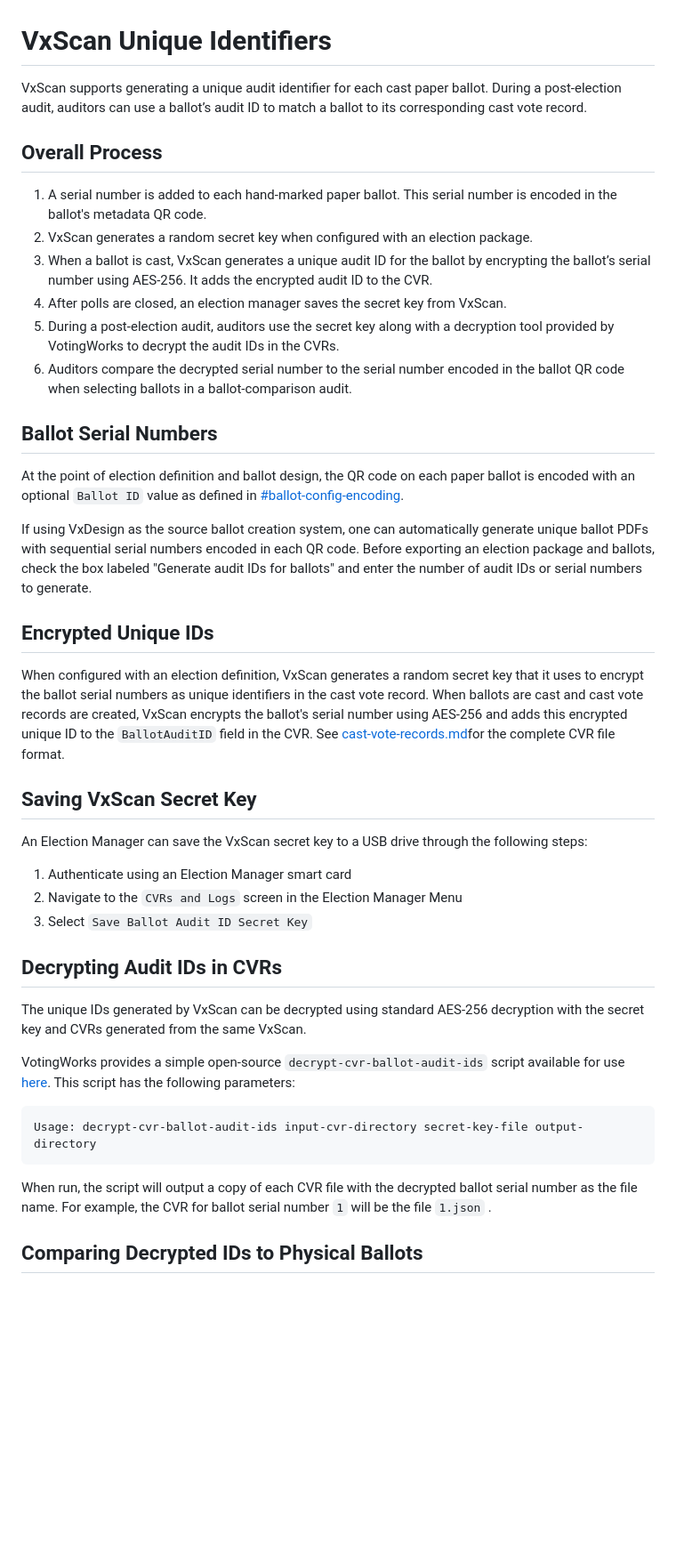
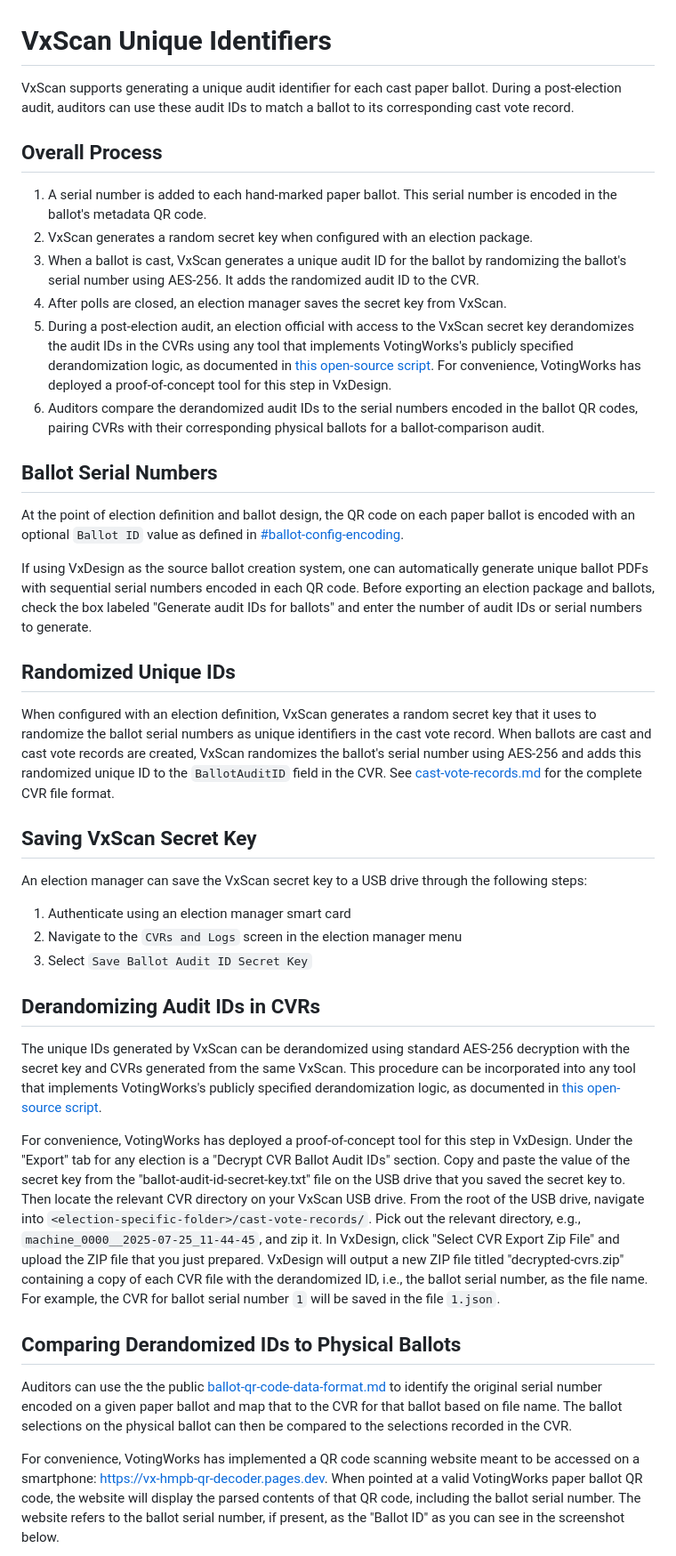
Before and after one commit to votingworks/docs-vxsuite-v4-tdp, a Markdown page: system-security-auditing-and-logging/audit-procedure/vxscan-unique-identifiers.md, the part around one of its changes. Shown at 89% size. GitHub-like rendering; blank space fills up the shorter version.

Commit message:
GITBOOK-350: VxScan unique identifier documentation updates

````diff
--- a/system-security-auditing-and-logging/audit-procedure/vxscan-unique-identifiers.md
+++ b/system-security-auditing-and-logging/audit-procedure/vxscan-unique-identifiers.md
@@ -1,15 +1,15 @@
 # VxScan Unique Identifiers
 
-VxScan supports generating a unique audit identifier for each cast paper ballot. During a post-election audit, auditors can use a ballot’s audit ID to match a ballot to its corresponding cast vote record.
+VxScan supports generating a unique audit identifier for each cast paper ballot. During a post-election audit, auditors can use these audit IDs to match a ballot to its corresponding cast vote record.
 
 ## Overall Process
 
 1. A serial number is added to each hand-marked paper ballot. This serial number is encoded in the ballot's metadata QR code.
 2. VxScan generates a random secret key when configured with an election package.
-3. When a ballot is cast, VxScan generates a unique audit ID for the ballot by encrypting the ballot’s serial number using AES-256. It adds the encrypted audit ID to the CVR.
+3. When a ballot is cast, VxScan generates a unique audit ID for the ballot by randomizing the ballot's serial number using AES-256. It adds the randomized audit ID to the CVR.
 4. After polls are closed, an election manager saves the secret key from VxScan.
-5. During a post-election audit, auditors use the secret key along with a decryption tool provided by VotingWorks to decrypt the audit IDs in the CVRs.
-6. Auditors compare the decrypted serial number to the serial number encoded in the ballot QR code when selecting ballots in a ballot-comparison audit.
+5. During a post-election audit, an election official with access to the VxScan secret key derandomizes the audit IDs in the CVRs using any tool that implements VotingWorks's publicly specified derandomization logic, as documented in [this open-source script](https://github.com/votingworks/vxsuite/blob/v4.0.2/libs/auth/scripts/src/decrypt_cvr_ballot_audit_ids.ts). For convenience, VotingWorks has deployed a proof-of-concept tool for this step in VxDesign.
+6. Auditors compare the derandomized audit IDs to the serial numbers encoded in the ballot QR codes, pairing CVRs with their corresponding physical ballots for a ballot-comparison audit.
 
 ## Ballot Serial Numbers
 
@@ -17,29 +17,27 @@ At the point of election definition and ballot design, the QR code on each paper
 
 If using VxDesign as the source ballot creation system, one can automatically generate unique ballot PDFs with sequential serial numbers encoded in each QR code. Before exporting an election package and ballots, check the box labeled "Generate audit IDs for ballots" and enter the number of audit IDs or serial numbers to generate.
 
-## Encrypted Unique IDs
+## Randomized Unique IDs
 
-When configured with an election definition, VxScan generates a random secret key that it uses to encrypt the ballot serial numbers as unique identifiers in the cast vote record. When ballots are cast and cast vote records are created, VxScan encrypts the ballot's serial number using AES-256 and adds this encrypted unique ID to the `BallotAuditID` field in the CVR. See [cast-vote-records.md](../../system-overview/cast-vote-records.md "mention")for the complete CVR file format.
+When configured with an election definition, VxScan generates a random secret key that it uses to randomize the ballot serial numbers as unique identifiers in the cast vote record. When ballots are cast and cast vote records are created, VxScan randomizes the ballot's serial number using AES-256 and adds this randomized unique ID to the `BallotAuditID` field in the CVR. See [cast-vote-records.md](../../system-overview/cast-vote-records.md "mention") for the complete CVR file format.
 
 ## Saving VxScan Secret Key
 
-An Election Manager can save the VxScan secret key to a USB drive through the following steps:
+An election manager can save the VxScan secret key to a USB drive through the following steps:
 
-1. Authenticate using an Election Manager smart card
-2. Navigate to the `CVRs and Logs` screen in the Election Manager Menu
+1. Authenticate using an election manager smart card
+2. Navigate to the `CVRs and Logs` screen in the election manager menu
 3. Select `Save Ballot Audit ID Secret Key`
 
-## Decrypting Audit IDs in CVRs
+## Derandomizing Audit IDs in CVRs
 
-The unique IDs generated by VxScan can be decrypted using standard AES-256 decryption with the secret key and CVRs generated from the same VxScan.&#x20;
+The unique IDs generated by VxScan can be derandomized using standard AES-256 decryption with the secret key and CVRs generated from the same VxScan. This procedure can be incorporated into any tool that implements VotingWorks's publicly specified derandomization logic, as documented in [this open-source script](https://github.com/votingworks/vxsuite/blob/v4.0.2/libs/auth/scripts/src/decrypt_cvr_ballot_audit_ids.ts).
 
-VotingWorks provides a simple open-source `decrypt-cvr-ballot-audit-ids` script available for use [here](https://github.com/votingworks/vxsuite/blob/main/libs/auth/scripts/decrypt-cvr-ballot-audit-ids). This script has the following parameters:
+For convenience, VotingWorks has deployed a proof-of-concept tool for this step in VxDesign. Under the "Export" tab for any election is a "Decrypt CVR Ballot Audit IDs" section. Copy and paste the value of the secret key from the "ballot-audit-id-secret-key.txt" file on the USB drive that you saved the secret key to. Then locate the relevant CVR directory on your VxScan USB drive. From the root of the USB drive, navigate into `<election-specific-folder>/cast-vote-records/`. Pick out the relevant directory, e.g., `machine_0000__2025-07-25_11-44-45`, and zip it. In VxDesign, click "Select CVR Export Zip File" and upload the ZIP file that you just prepared. VxDesign will output a new ZIP file titled "decrypted-cvrs.zip" containing a copy of each CVR file with the derandomized ID, i.e., the ballot serial number, as the file name. For example, the CVR for ballot serial number `1` will be saved in the file `1.json`.
 
-```
-Usage: decrypt-cvr-ballot-audit-ids input-cvr-directory secret-key-file output-directory
-```
+## Comparing Derandomized IDs to Physical Ballots
 
-When run, the script will output a copy of each CVR file with the decrypted ballot serial number as the file name. For example, the CVR for ballot serial number `1` will be the file `1.json` .
+Auditors can use the the public [ballot-qr-code-data-format.md](../../public-documents/ballot-qr-code-data-format.md "mention") to identify the original serial number encoded on a given paper ballot and map that to the CVR for that ballot based on file name. The ballot selections on the physical ballot can then be compared to the selections recorded in the CVR.
 
-## Comparing Decrypted IDs to Physical Ballots
+For convenience, VotingWorks has implemented a QR code scanning website meant to be accessed on a smartphone: [https://vx-hmpb-qr-decoder.pages.dev](https://vx-hmpb-qr-decoder.pages.dev/). When pointed at a valid VotingWorks paper ballot QR code, the website will display the parsed contents of that QR code, including the ballot serial number. The website refers to the ballot serial number, if present, as the "Ballot ID" as you can see in the screenshot below.
 
````
Also changed, not shown: other parts of system-security-auditing-and-logging/audit-procedure/vxscan-unique-identifiers.md (+1 -1 lines), .gitbook/assets/vx-hmpb-qr-decoder.jpg (added).
